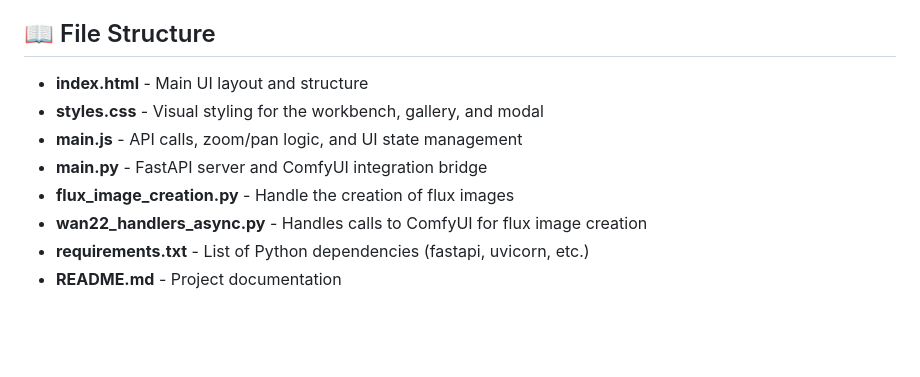
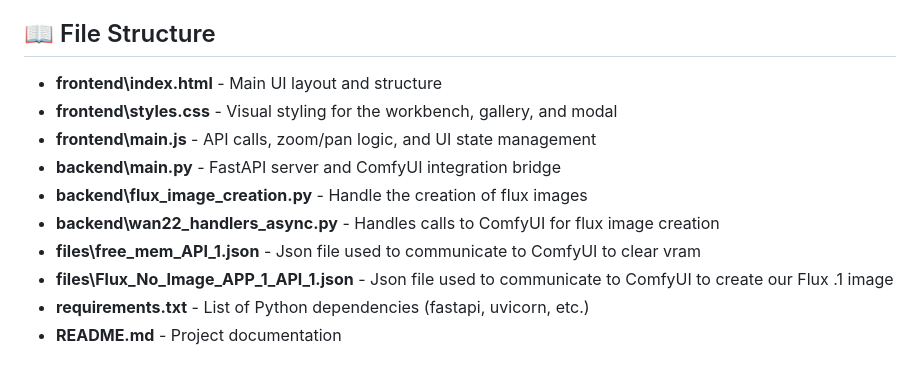
Before and after one commit to Chris-Merriman-dev/flux-fastapi-frontend, a Markdown page: README.md, the part around the change. GitHub-like rendering; blank space fills up the shorter version.

Commit message:
updating readme again

```diff
--- a/README.md
+++ b/README.md
@@ -65,11 +65,13 @@ The frontend is built with vanilla web technologies. You can:
 
 ## 📖 File Structure
 
-* **index.html** - Main UI layout and structure
-* **styles.css** - Visual styling for the workbench, gallery, and modal
-* **main.js** - API calls, zoom/pan logic, and UI state management
-* **main.py** - FastAPI server and ComfyUI integration bridge
-* **flux_image_creation.py** - Handle the creation of flux images
-* **wan22_handlers_async.py** - Handles calls to ComfyUI for flux image creation
+* **frontend\index.html** - Main UI layout and structure
+* **frontend\styles.css** - Visual styling for the workbench, gallery, and modal
+* **frontend\main.js** - API calls, zoom/pan logic, and UI state management
+* **backend\main.py** - FastAPI server and ComfyUI integration bridge
+* **backend\flux_image_creation.py** - Handle the creation of flux images
+* **backend\wan22_handlers_async.py** - Handles calls to ComfyUI for flux image creation
+* **files\free_mem_API_1.json** - Json file used to communicate to ComfyUI to clear vram
+* **files\Flux_No_Image_APP_1_API_1.json** - Json file used to communicate to ComfyUI to create our Flux .1 image
 * **requirements.txt** - List of Python dependencies (fastapi, uvicorn, etc.)
 * **README.md** - Project documentation
```
